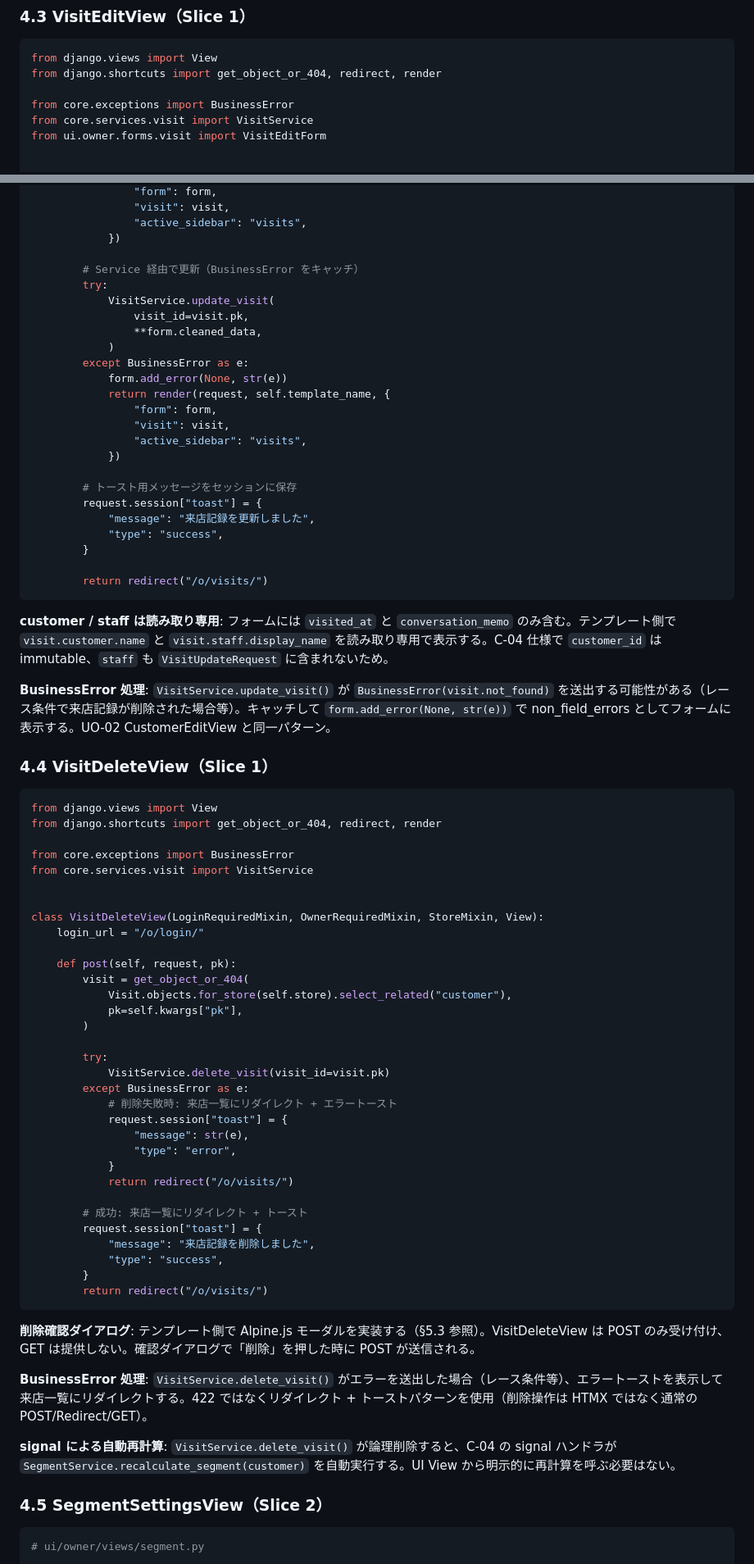
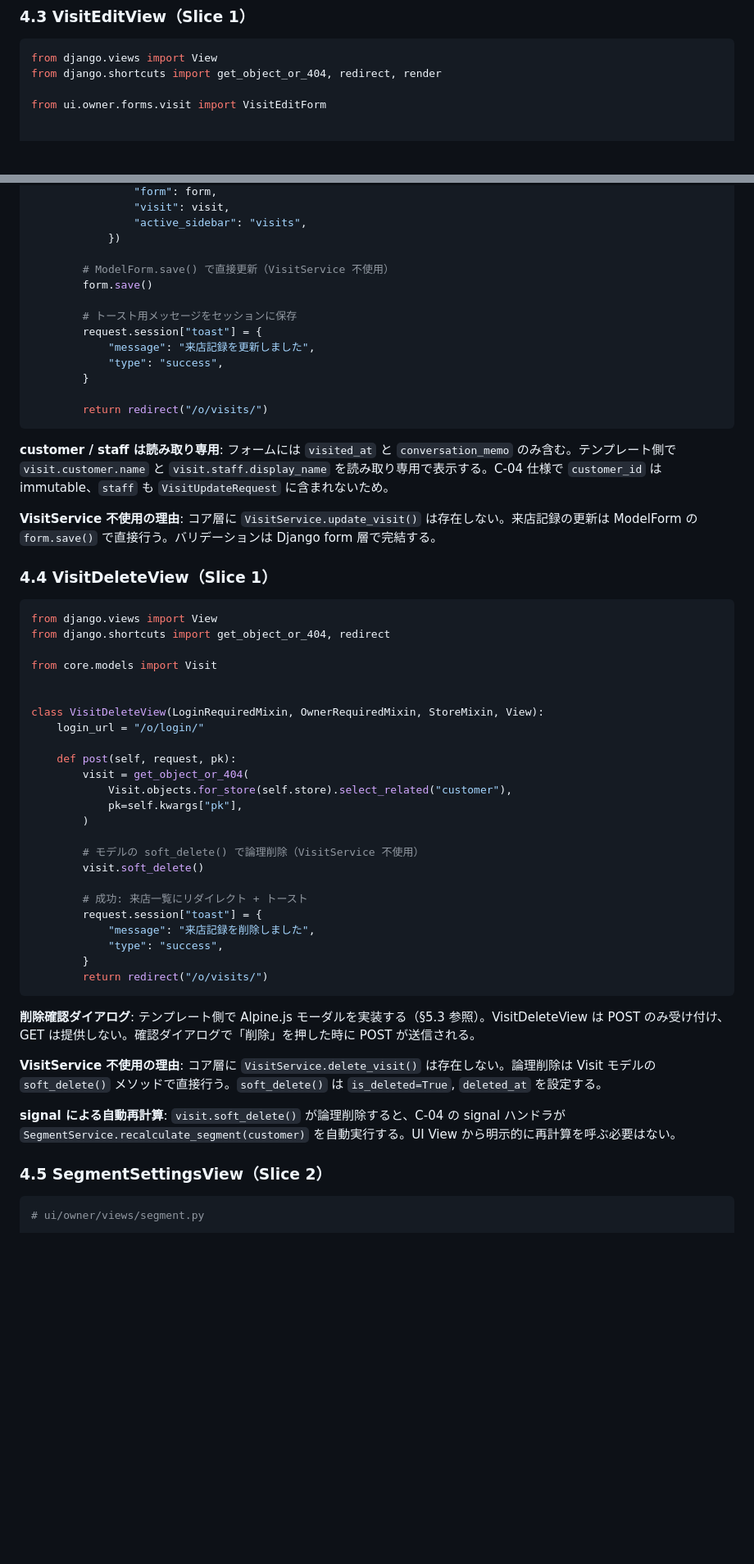
Before and after one commit to kazuu234/ui_shisha_crm, a Markdown page: docs/design/UI_CLUSTER_UO03.md, 2 parts joined by grey strips. Shown at 82% size. GitHub-like rendering; blank space fills up the shorter version.

````diff
--- a/docs/design/UI_CLUSTER_UO03.md
+++ b/docs/design/UI_CLUSTER_UO03.md
@@ -388,8 +396,6 @@ class VisitEditForm(forms.ModelForm):
 from django.views import View
 from django.shortcuts import get_object_or_404, redirect, render
 
-from core.exceptions import BusinessError
-from core.services.visit import VisitService
 from ui.owner.forms.visit import VisitEditForm
 
 
@@ -422,19 +428,8 @@ class VisitEditView(LoginRequiredMixin, OwnerRequiredMixin, StoreMixin, View):
                 "active_sidebar": "visits",
             })
 
-        # Service 経由で更新（BusinessError をキャッチ）
-        try:
-            VisitService.update_visit(
-                visit_id=visit.pk,
-                **form.cleaned_data,
-            )
-        except BusinessError as e:
-            form.add_error(None, str(e))
-            return render(request, self.template_name, {
-                "form": form,
-                "visit": visit,
-                "active_sidebar": "visits",
-            })
+        # ModelForm.save() で直接更新（VisitService 不使用）
+        form.save()
 
         # トースト用メッセージをセッションに保存
         request.session["toast"] = {
@@ -447,16 +442,15 @@ class VisitEditView(LoginRequiredMixin, OwnerRequiredMixin, StoreMixin, View):
 
 **customer / staff は読み取り専用**: フォームには `visited_at` と `conversation_memo` のみ含む。テンプレート側で `visit.customer.name` と `visit.staff.display_name` を読み取り専用で表示する。C-04 仕様で `customer_id` は immutable、`staff` も `VisitUpdateRequest` に含まれないため。
 
-**BusinessError 処理**: `VisitService.update_visit()` が `BusinessError(visit.not_found)` を送出する可能性がある（レース条件で来店記録が削除された場合等）。キャッチして `form.add_error(None, str(e))` で non_field_errors としてフォームに表示する。UO-02 CustomerEditView と同一パターン。
+**VisitService 不使用の理由**: コア層に `VisitService.update_visit()` は存在しない。来店記録の更新は ModelForm の `form.save()` で直接行う。バリデーションは Django form 層で完結する。
 
 ### 4.4 VisitDeleteView（Slice 1）
 
 ```python
 from django.views import View
-from django.shortcuts import get_object_or_404, redirect, render
-
-from core.exceptions import BusinessError
-from core.services.visit import VisitService
+from django.shortcuts import get_object_or_404, redirect
+
+from core.models import Visit
 
 
 class VisitDeleteView(LoginRequiredMixin, OwnerRequiredMixin, StoreMixin, View):
@@ -468,15 +462,8 @@ class VisitDeleteView(LoginRequiredMixin, OwnerRequiredMixin, StoreMixin, View):
             pk=self.kwargs["pk"],
         )
 
-        try:
-            VisitService.delete_visit(visit_id=visit.pk)
-        except BusinessError as e:
-            # 削除失敗時: 来店一覧にリダイレクト + エラートースト
-            request.session["toast"] = {
-                "message": str(e),
-                "type": "error",
-            }
-            return redirect("/o/visits/")
+        # モデルの soft_delete() で論理削除（VisitService 不使用）
+        visit.soft_delete()
 
         # 成功: 来店一覧にリダイレクト + トースト
         request.session["toast"] = {
@@ -488,9 +475,9 @@ class VisitDeleteView(LoginRequiredMixin, OwnerRequiredMixin, StoreMixin, View):
 
 **削除確認ダイアログ**: テンプレート側で Alpine.js モーダルを実装する（§5.3 参照）。VisitDeleteView は POST のみ受け付け、GET は提供しない。確認ダイアログで「削除」を押した時に POST が送信される。
 
-**BusinessError 処理**: `VisitService.delete_visit()` がエラーを送出した場合（レース条件等）、エラートーストを表示して来店一覧にリダイレクトする。422 ではなくリダイレクト + トーストパターンを使用（削除操作は HTMX ではなく通常の POST/Redirect/GET）。
-
-**signal による自動再計算**: `VisitService.delete_visit()` が論理削除すると、C-04 の signal ハンドラが `SegmentService.recalculate_segment(customer)` を自動実行する。UI View から明示的に再計算を呼ぶ必要はない。
+**VisitService 不使用の理由**: コア層に `VisitService.delete_visit()` は存在しない。論理削除は Visit モデルの `soft_delete()` メソッドで直接行う。`soft_delete()` は `is_deleted=True`, `deleted_at` を設定する。
+
+**signal による自動再計算**: `visit.soft_delete()` が論理削除すると、C-04 の signal ハンドラが `SegmentService.recalculate_segment(customer)` を自動実行する。UI View から明示的に再計算を呼ぶ必要はない。
 
 ### 4.5 SegmentSettingsView（Slice 2）
 
````
Also changed, not shown: other parts of docs/design/UI_CLUSTER_UO03.md (+21 -11 lines), docs/design/UI_CLUSTER_UO02.md (+13 -21 lines).
